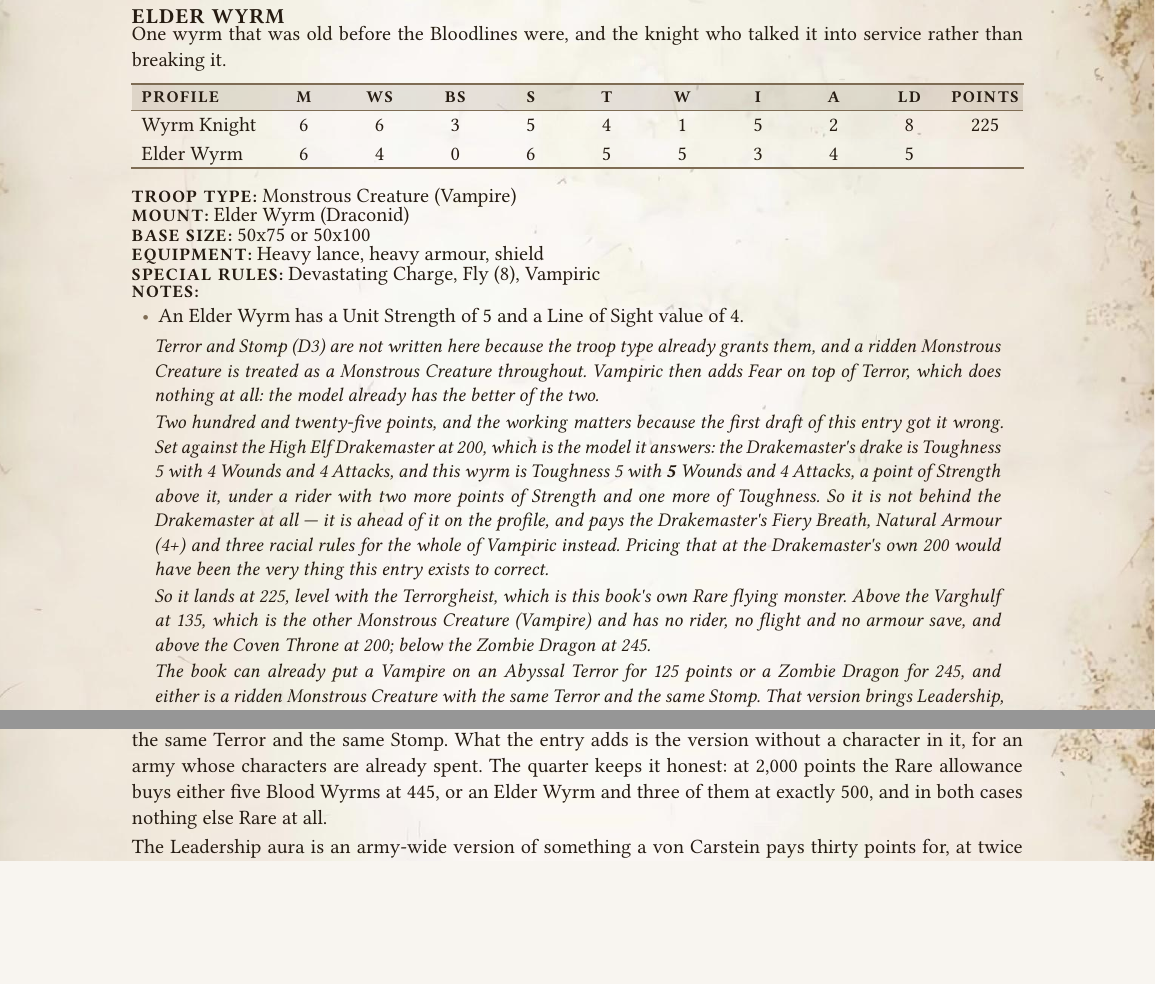
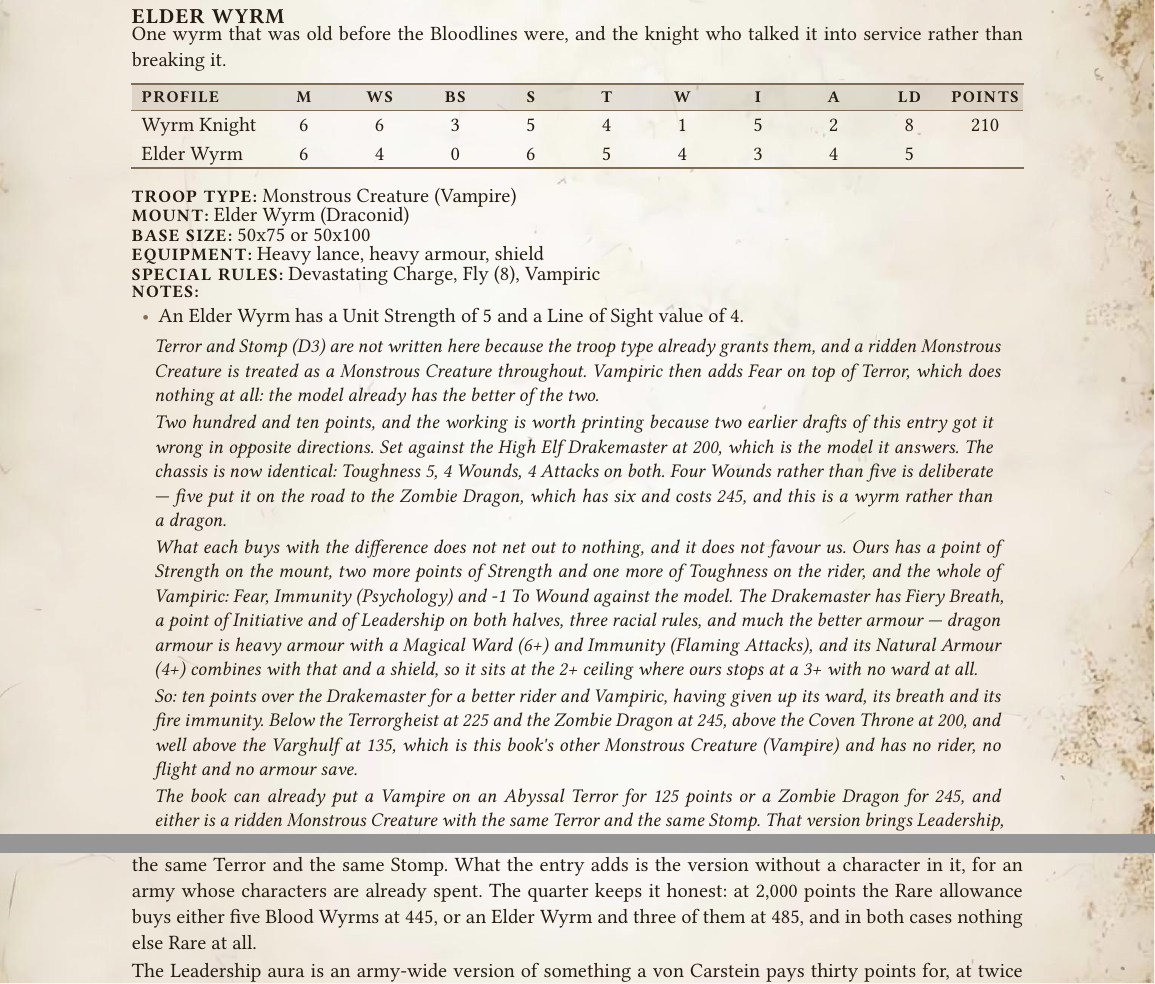
Before and after one commit to dkma26709/wap-typst, a Typst document (src/vampire-counts-proposal.typ): two parts of pages 87 and 88 of 89, joined at a grey line, cut so that both start at the same text, the shorter picture padded with empty space. Compiled offline with Typst 0.15.

Commit message:
Elder Wyrm to four Wounds and 210 points
Four Wounds rather than five, which keeps the chassis off the road to the
Zombie Dragon - that has six and costs 245 - and makes this a wyrm rather
than a dragon. The price comes down from 225 to 210 with it.

That leaves the Elder Wyrm and the High Elf Drakemaster on an identical
chassis: Toughness 5, 4 Wounds, 4 Attacks on both. The entry now prints what
each side buys with the difference, because it does not net out and it does
not favour us:

- ours has a point of Strength on the mount, two more points of Strength and
  one more of Toughness on the rider, and the whole of Vampiric - Fear,
  Immunity (Psychology) and -1 To Wound against the model;
- the Drakemaster has Fiery Breath, a point of Initiative and of Leadership
  on both halves, three racial rules, and much the better armour.

That last one is wider than I had credited and it was worth checking rather
than assuming. Dragon armour is heavy armour that also grants a Magical Ward
(6+) and Immunity (Flaming Attacks), and Natural Armour (4+) is an armour
save that combines with other armour as normal - so the Drakemaster stacks
Natural Armour, dragon armour and a shield to the 2+ ceiling, where the Elder
Wyrm stops at a 3+ with no ward at all.

So the number is ten points over the Drakemaster for a better rider and
Vampiric, having given up its ward, its breath and its fire immunity. Below
the Terrorgheist at 225 and the Zombie Dragon at 245, above the Coven Throne
at 200, well above the Varghulf at 135.

The Rare quarter moves with it: at 2,000 points the allowance now buys either
five Blood Wyrms at 445 or an Elder Wyrm and three of them at 485, and in
both cases nothing else Rare at all.

Verified: body still identical to the parent (0 words either way); 42 books
compile, 3,113 pages; no markup artefacts; the three remaining mentions of
225 in the file are all the Terrorgheist's own price.

Generated with J.A.R.V.I.S

```diff
--- a/src/vampire-counts-proposal.typ
+++ b/src/vampire-counts-proposal.typ
@@ -2257,8 +2257,8 @@ _The arithmetic then does the rationing without a special rule. Both the Rare al
 One wyrm that was old before the Bloodlines were, and the knight who talked it into service rather than breaking it.
 
 #profile(
-  (name: "Wyrm Knight", m: 6, ws: 6, bs: 3, s: 5, t: 4, w: 1, i: 5, a: 2, ld: 8, points: 225),
-  (name: "Elder Wyrm", m: 6, ws: 4, bs: 0, s: 6, t: 5, w: 5, i: 3, a: 4, ld: 5, points: ""),
+  (name: "Wyrm Knight", m: 6, ws: 6, bs: 3, s: 5, t: 4, w: 1, i: 5, a: 2, ld: 8, points: 210),
+  (name: "Elder Wyrm", m: 6, ws: 4, bs: 0, s: 6, t: 5, w: 4, i: 3, a: 4, ld: 5, points: ""),
 )
 #field("TROOP TYPE", "Monstrous Creature (Vampire)")
 #field("MOUNT", "Elder Wyrm (Draconid)")
@@ -2271,9 +2271,11 @@ One wyrm that was old before the Bloodlines were, and the knight who talked it i
 
 #note[_Terror and Stomp (D3) are not written here because the troop type already grants them, and a ridden Monstrous Creature is treated as a Monstrous Creature throughout. Vampiric then adds Fear on top of Terror, which does nothing at all: the model already has the better of the two._
 
-_Two hundred and twenty-five points, and the working matters because the first draft of this entry got it wrong. Set against the High Elf Drakemaster at 200, which is the model it answers: the Drakemaster's drake is Toughness 5 with 4 Wounds and 4 Attacks, and this wyrm is Toughness 5 with *5* Wounds and 4 Attacks, a point of Strength above it, under a rider with two more points of Strength and one more of Toughness. So it is not behind the Drakemaster at all — it is ahead of it on the profile, and pays the Drakemaster's Fiery Breath, Natural Armour (4+) and three racial rules for the whole of Vampiric instead. Pricing that at the Drakemaster's own 200 would have been the very thing this entry exists to correct._
-
-_So it lands at 225, level with the Terrorgheist, which is this book's own Rare flying monster. Above the Varghulf at 135, which is the other Monstrous Creature (Vampire) and has no rider, no flight and no armour save, and above the Coven Throne at 200; below the Zombie Dragon at 245._
+_Two hundred and ten points, and the working is worth printing because two earlier drafts of this entry got it wrong in opposite directions. Set against the High Elf Drakemaster at 200, which is the model it answers. The chassis is now identical: Toughness 5, 4 Wounds, 4 Attacks on both. Four Wounds rather than five is deliberate — five put it on the road to the Zombie Dragon, which has six and costs 245, and this is a wyrm rather than a dragon._
+
+_What each buys with the difference does not net out to nothing, and it does not favour us. Ours has a point of Strength on the mount, two more points of Strength and one more of Toughness on the rider, and the whole of Vampiric: Fear, Immunity (Psychology) and \-1 To Wound against the model. The Drakemaster has Fiery Breath, a point of Initiative and of Leadership on both halves, three racial rules, and much the better armour — dragon armour is heavy armour with a Magical Ward (6+) and Immunity (Flaming Attacks), and its Natural Armour (4+) combines with that and a shield, so it sits at the 2+ ceiling where ours stops at a 3+ with no ward at all._
+
+_So: ten points over the Drakemaster for a better rider and Vampiric, having given up its ward, its breath and its fire immunity. Below the Terrorgheist at 225 and the Zombie Dragon at 245, above the Coven Throne at 200, and well above the Varghulf at 135, which is this book's other Monstrous Creature (Vampire) and has no rider, no flight and no armour save._
 
 _The book can already put a Vampire on an Abyssal Terror for 125 points or a Zombie Dragon for 245, and either is a ridden Monstrous Creature with the same Terror and the same Stomp. That version brings Leadership, challenges and a hundred points of magic items with it. This is the one to take when the characters are already spent, and the overlap is the fair objection to the entry._]
 
@@ -2315,7 +2317,7 @@ Twenty-four points for the Blood Guard is a guess with one comparison behind it.
 
 Four Wounds on a Monstrous Cavalry mount is the number to challenge in the Blood Wyrms. Attacks against the model use the highest Toughness and Wounds from either rider or mount, so a full wing is twenty-four Wounds at Toughness 4 behind a 3+ save, flying eight inches, causing Terror by construction, and striking on the charge with three Attacks from the knight and four from the wyrm once Devastating Charge has raised both. The Morbheg Knights anchor says 35 points for three Wounds and a considerably worse rider, and the High Elf Drakemaster says 200 for one rider on one drake. Eighty-five answers the second and looks generous against the first, which is the right way round to be wrong. What makes it safe either way is the arithmetic rather than the number. Both the Rare allowance and the ceiling on any single unit are a quarter of the army, so at 2,000 points five Blood Wyrms with command are 445 and legal, six are 530 and are not, and a full wing has to wait for a 2,120-point game.
 
-The Elder Wyrm has a fair objection against it that the entry itself admits: the book can already put a Vampire on an Abyssal Terror for 125 or a Zombie Dragon for 245, and both are ridden Monstrous Creatures with the same Terror and the same Stomp. What the entry adds is the version without a character in it, for an army whose characters are already spent. The quarter keeps it honest: at 2,000 points the Rare allowance buys either five Blood Wyrms at 445, or an Elder Wyrm and three of them at exactly 500, and in both cases nothing else Rare at all.
+The Elder Wyrm has a fair objection against it that the entry itself admits: the book can already put a Vampire on an Abyssal Terror for 125 or a Zombie Dragon for 245, and both are ridden Monstrous Creatures with the same Terror and the same Stomp. What the entry adds is the version without a character in it, for an army whose characters are already spent. The quarter keeps it honest: at 2,000 points the Rare allowance buys either five Blood Wyrms at 445, or an Elder Wyrm and three of them at 485, and in both cases nothing else Rare at all.
 
 The Leadership aura is an army-wide version of something a von Carstein pays thirty points for, at twice the range, for nothing. Making it cumulative keeps his purchase worth making — within 6" of him it stacks to \-2 — but it does not answer the objection that the list is handed the effect free. It is also very broad. A 12" radius is a 24" circle, two or three of them overlap across a good deal of ground, and every Break test, Panic test and Psychology test taken inside one is a point worse. A flat modifier is the dullest kind of rule to write, and this one does a great deal of quiet work.
 
```
